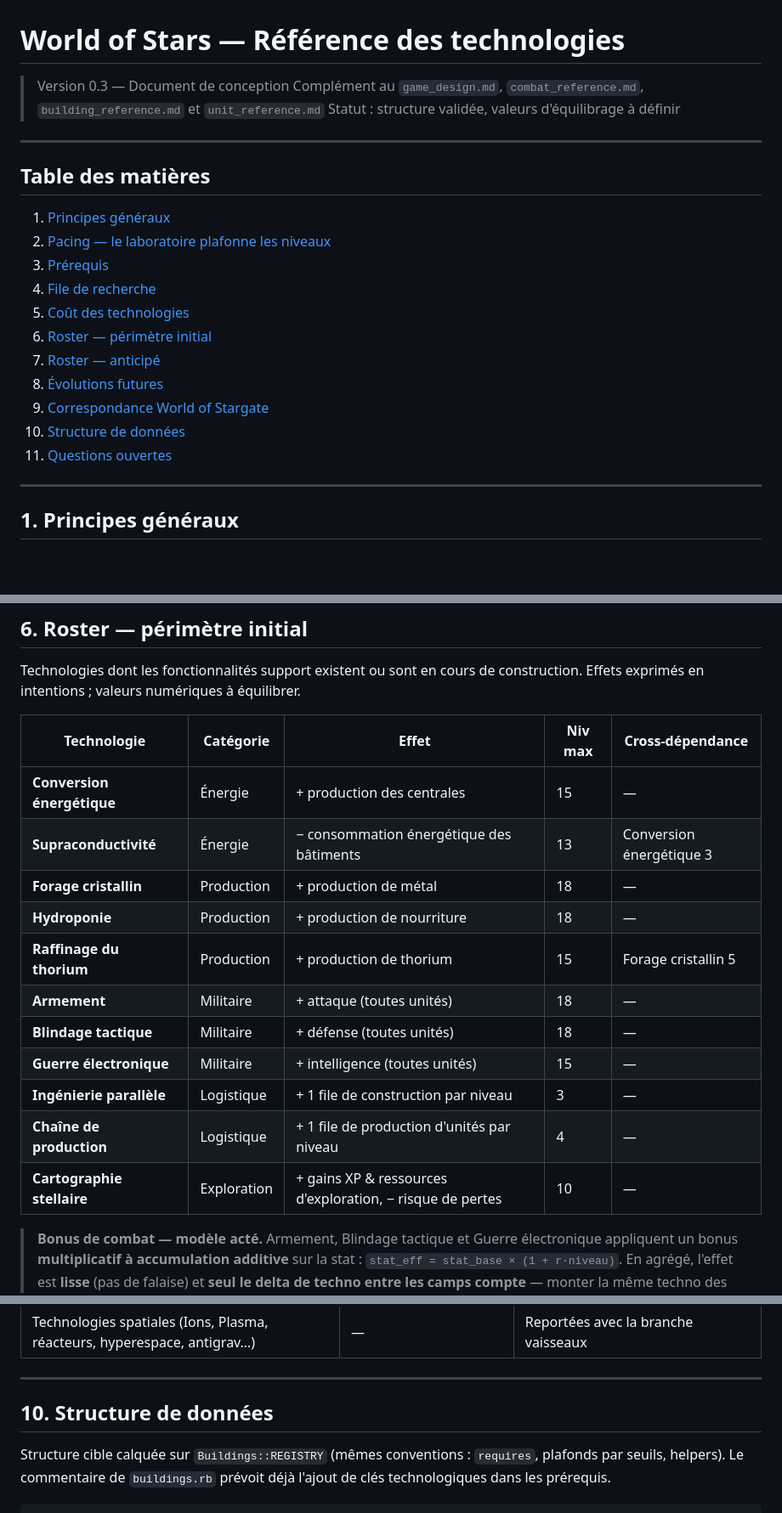
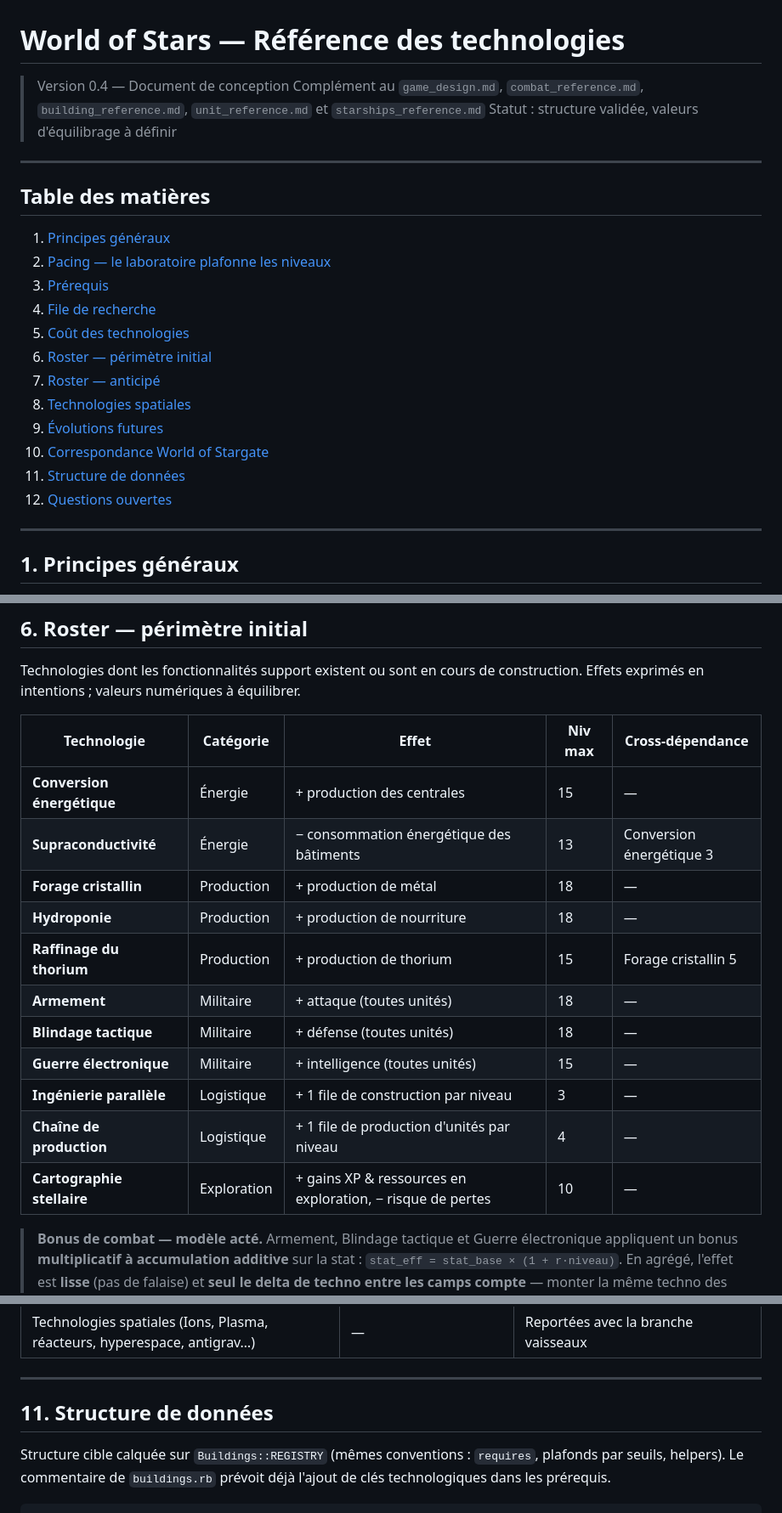
Before and after one commit to acouprie/world_of_stars, a Markdown page: docs/tech_reference.md, 3 parts joined by grey strips. Shown at 85% size. Rendered like a GitHub page; blank space fills up the shorter version.

```diff
--- a/docs/tech_reference.md
+++ b/docs/tech_reference.md
@@ -1,7 +1,7 @@
 # World of Stars — Référence des technologies
 
-> Version 0.3 — Document de conception
-> Complément au `game_design.md`, `combat_reference.md`, `building_reference.md` et `unit_reference.md`
+> Version 0.4 — Document de conception
+> Complément au `game_design.md`, `combat_reference.md`, `building_reference.md`, `unit_reference.md` et `starships_reference.md`
 > Statut : structure validée, valeurs d'équilibrage à définir
 
 ---
@@ -15,10 +15,11 @@
 5. [Coût des technologies](#5-coût-des-technologies)
 6. [Roster — périmètre initial](#6-roster--périmètre-initial)
 7. [Roster — anticipé](#7-roster--anticipé)
-8. [Évolutions futures](#8-évolutions-futures)
-9. [Correspondance World of Stargate](#9-correspondance-world-of-stargate)
-10. [Structure de données](#10-structure-de-données)
-11. [Questions ouvertes](#11-questions-ouvertes)
+8. [Technologies spatiales](#8-technologies-spatiales)
+9. [Évolutions futures](#9-évolutions-futures)
+10. [Correspondance World of Stargate](#10-correspondance-world-of-stargate)
+11. [Structure de données](#11-structure-de-données)
+12. [Questions ouvertes](#12-questions-ouvertes)
 
 ---
 
@@ -118,19 +117,19 @@ Chaque niveau d'une technologie coûte des ressources (**métal, nourriture, tho
 
 Technologies dont les fonctionnalités support existent ou sont en cours de construction. Effets exprimés en intentions ; valeurs numériques à équilibrer.
 
-| Technologie             | Catégorie   | Effet                                                        | Niv max | Cross-dépendance          |
-| ----------------------- | ----------- | ------------------------------------------------------------ | ------- | ------------------------- |
-| **Conversion énergétique** | Énergie     | + production des centrales                                   | 15      | —                         |
-| **Supraconductivité**      | Énergie     | − consommation énergétique des bâtiments                     | 13      | Conversion énergétique 3  |
-| **Forage cristallin**      | Production  | + production de métal                                        | 18      | —                         |
-| **Hydroponie**             | Production  | + production de nourriture                                   | 18      | —                         |
-| **Raffinage du thorium**   | Production  | + production de thorium                                      | 15      | Forage cristallin 5       |
-| **Armement**               | Militaire   | + attaque (toutes unités)                                    | 18      | —                         |
-| **Blindage tactique**      | Militaire   | + défense (toutes unités)                                    | 18      | —                         |
-| **Guerre électronique**    | Militaire   | + intelligence (toutes unités)                               | 15      | —                         |
-| **Ingénierie parallèle**   | Logistique  | + 1 file de construction par niveau                          | 3       | —                         |
-| **Chaîne de production**   | Logistique  | + 1 file de production d'unités par niveau                   | 4       | —                         |
-| **Cartographie stellaire** | Exploration | + gains XP & ressources d'exploration, − risque de pertes    | 10      | —                         |
+| Technologie                | Catégorie   | Effet                                                      | Niv max | Cross-dépendance         |
+| -------------------------- | ----------- | ---------------------------------------------------------- | ------- | ------------------------ |
+| **Conversion énergétique** | Énergie     | + production des centrales                                 | 15      | —                        |
+| **Supraconductivité**      | Énergie     | − consommation énergétique des bâtiments                   | 13      | Conversion énergétique 3 |
+| **Forage cristallin**      | Production  | + production de métal                                      | 18      | —                        |
+| **Hydroponie**             | Production  | + production de nourriture                                 | 18      | —                        |
+| **Raffinage du thorium**   | Production  | + production de thorium                                    | 15      | Forage cristallin 5      |
+| **Armement**               | Militaire   | + attaque (toutes unités)                                  | 18      | —                        |
+| **Blindage tactique**      | Militaire   | + défense (toutes unités)                                  | 18      | —                        |
+| **Guerre électronique**    | Militaire   | + intelligence (toutes unités)                             | 15      | —                        |
+| **Ingénierie parallèle**   | Logistique  | + 1 file de construction par niveau                        | 3       | —                        |
+| **Chaîne de production**   | Logistique  | + 1 file de production d'unités par niveau                 | 4       | —                        |
+| **Cartographie stellaire** | Exploration | + gains XP & ressources en exploration, − risque de pertes | 10      | —                        |
 
 > **Bonus de combat — modèle acté.** Armement, Blindage tactique et Guerre électronique appliquent un bonus **multiplicatif à accumulation additive** sur la stat : `stat_eff = stat_base × (1 + r·niveau)`. En agrégé, l'effet est **lisse** (pas de falaise) et **seul le delta de techno entre les camps compte** — monter la même techno des deux côtés ne change rien. Le couple `(r, niveau_max)` est borné pour garder le combat **≥ ~3 rounds au differentiel maximal** (sinon l'initiative décide tout en un round). Détail et validation : `combat_reference.md` §9. **Valeur figée : `r = 0,04`** (vérifié : au delta de techno maximal, le combat reste ≥ ~3 rounds). De plus, **ces trois technos débloquent des unités** (en complément du niveau de `military_camp`) : **Armement → Régulier**, **Blindage tactique → Sentinelle**, **Guerre électronique → Spectre** (cf. `unit_reference.md` §4).
 
@@ -188,7 +217,7 @@ Référence d'inspiration. Les noms World of Stargate (licence Stargate) sont **
 
 ---
 
-## 10. Structure de données
+## 11. Structure de données
 
 Structure cible calquée sur `Buildings::REGISTRY` (mêmes conventions : `requires`, plafonds par seuils, helpers). Le commentaire de `buildings.rb` prévoit déjà l'ajout de clés technologiques dans les prérequis.
 
```
Also changed, not shown: other parts of docs/tech_reference.md (+103 -23 lines).
